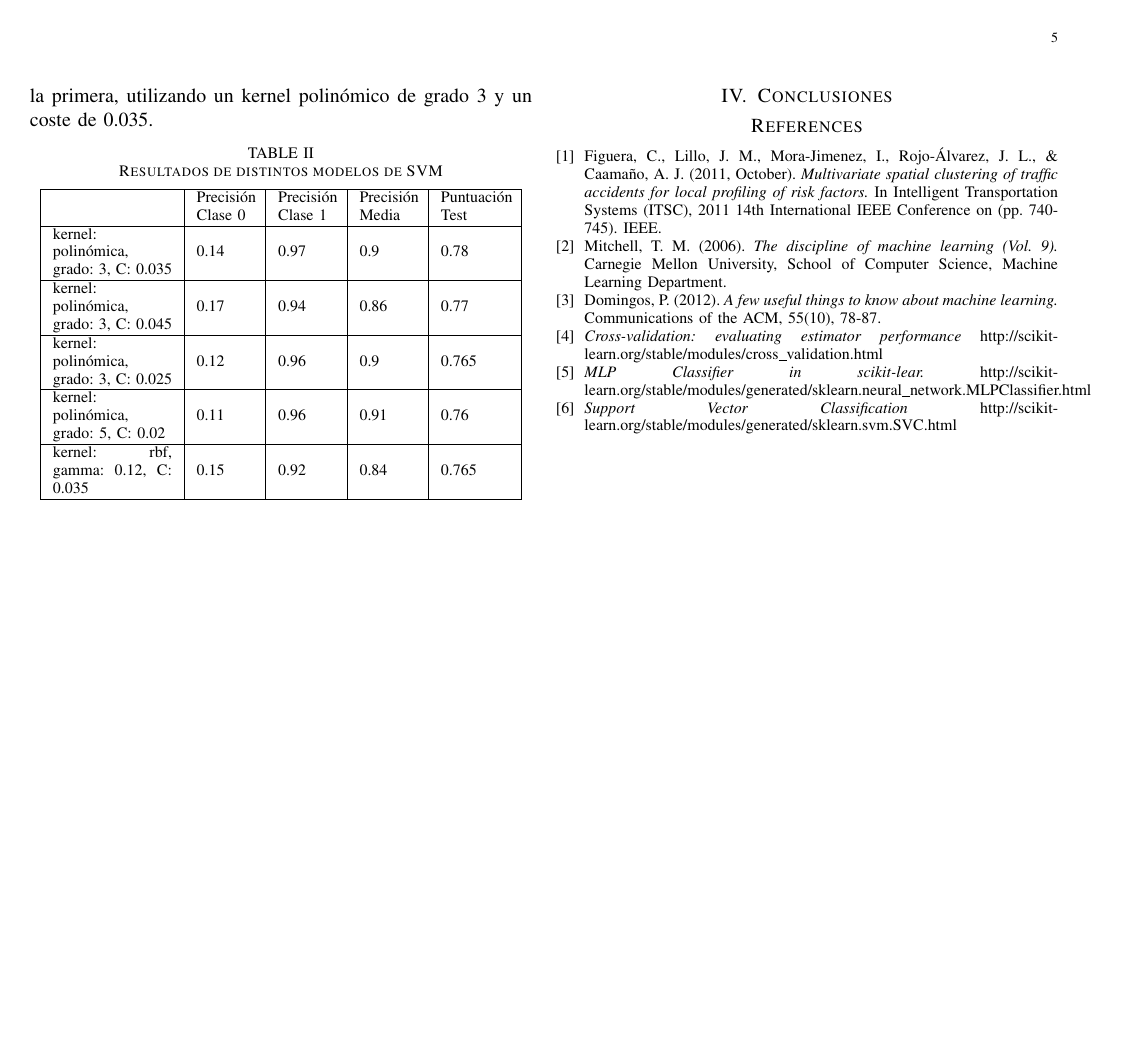
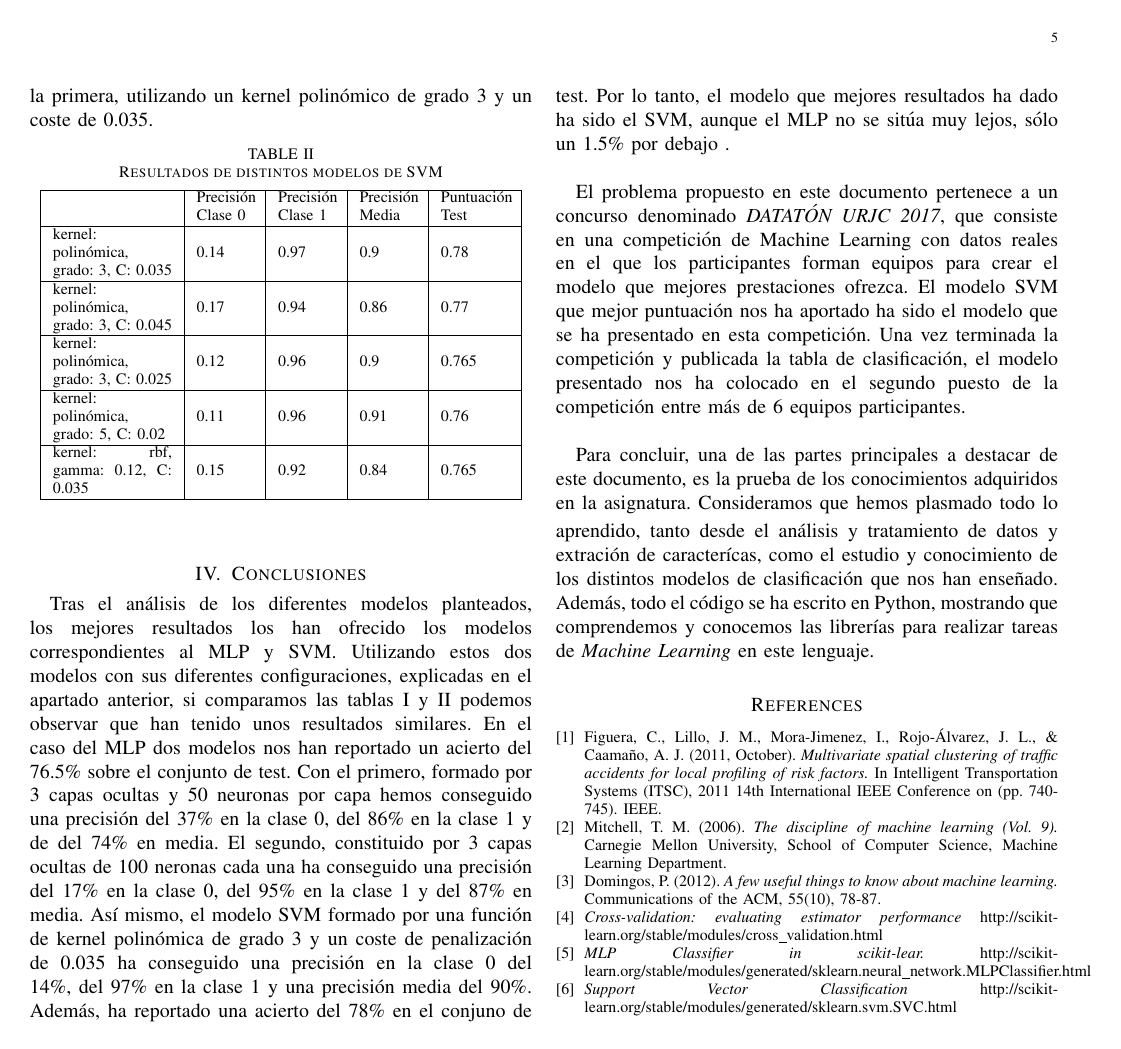
Before and after one commit to reysam93/TrafficAccidentsClassification, a LaTeX document (memory/memoria_sam.tex): page 5 of 5. Compiled offline with pdfLaTeX.

Commit message:
connclusión añadida

```diff
--- a/memory/memoria_sam.tex
+++ b/memory/memoria_sam.tex
@@ -197,7 +197,11 @@ En la tabla \ref{tabla:tabla_mlp} se muestran los modelos que mejores resultados
 	\end{table}
 
 \section{Conclusiones}
-% David
+Tras el análisis de los diferentes modelos planteados, los mejores resultados los han ofrecido los modelos correspondientes al MLP y SVM. Utilizando estos dos modelos con sus diferentes configuraciones, explicadas en el apartado anterior, si comparamos las tablas \ref{tabla:tabla_mlp} y \ref{tabla:tabla_svm} podemos observar que han tenido unos resultados similares. En el caso del MLP dos modelos nos han reportado un acierto del 76.5\% sobre el conjunto de test. Con el primero, formado por 3 capas ocultas y 50 neuronas por capa hemos conseguido una precisión del 37\% en la clase 0, del 86\% en la clase 1 y de del 74\% en media. El segundo, constituido por 3 capas ocultas de 100 neronas cada una ha conseguido una precisión del 17\% en la clase 0, del 95\% en la clase 1 y del 87\% en media. Así mismo, el modelo SVM formado por una función de kernel polinómica de grado 3 y un coste de penalización de 0.035 ha conseguido una precisión en la clase 0 del 14\%, del 97\% en la clase 1 y una precisión media del 90\%. Además, ha reportado una acierto del 78\% en el conjuno de test. Por lo tanto, el modelo que mejores resultados ha dado ha sido el SVM, aunque el MLP no se sitúa muy lejos, sólo un 1.5\% por debajo .\\
+
+El problema propuesto en este documento pertenece a un concurso denominado \emph{DATATÓN URJC 2017}, que consiste en una competición de Machine Learning con datos reales en el que los participantes forman equipos para crear el modelo que mejores prestaciones ofrezca. El modelo SVM que mejor puntuación nos ha aportado ha sido el modelo que se ha presentado en esta competición. Una vez terminada la competición y publicada la tabla de clasificación, el modelo presentado nos ha colocado en el segundo puesto de la competición entre más de 6 equipos participantes.\\
+
+Para concluir, una de las partes principales a destacar de este documento, es la prueba de los conocimientos adquiridos en la asignatura. Consideramos que hemos plasmado todo lo aprendido, tanto desde el análisis y tratamiento de datos y extración de caracterícas, como el estudio y conocimiento de los distintos modelos de clasificación que nos han enseñado. Además, todo el código se ha escrito en Python, mostrando que comprendemos y conocemos las librerías para realizar tareas de \textit{Machine Learning} en este lenguaje.
 
 \begin{thebibliography}{1}
 
```
